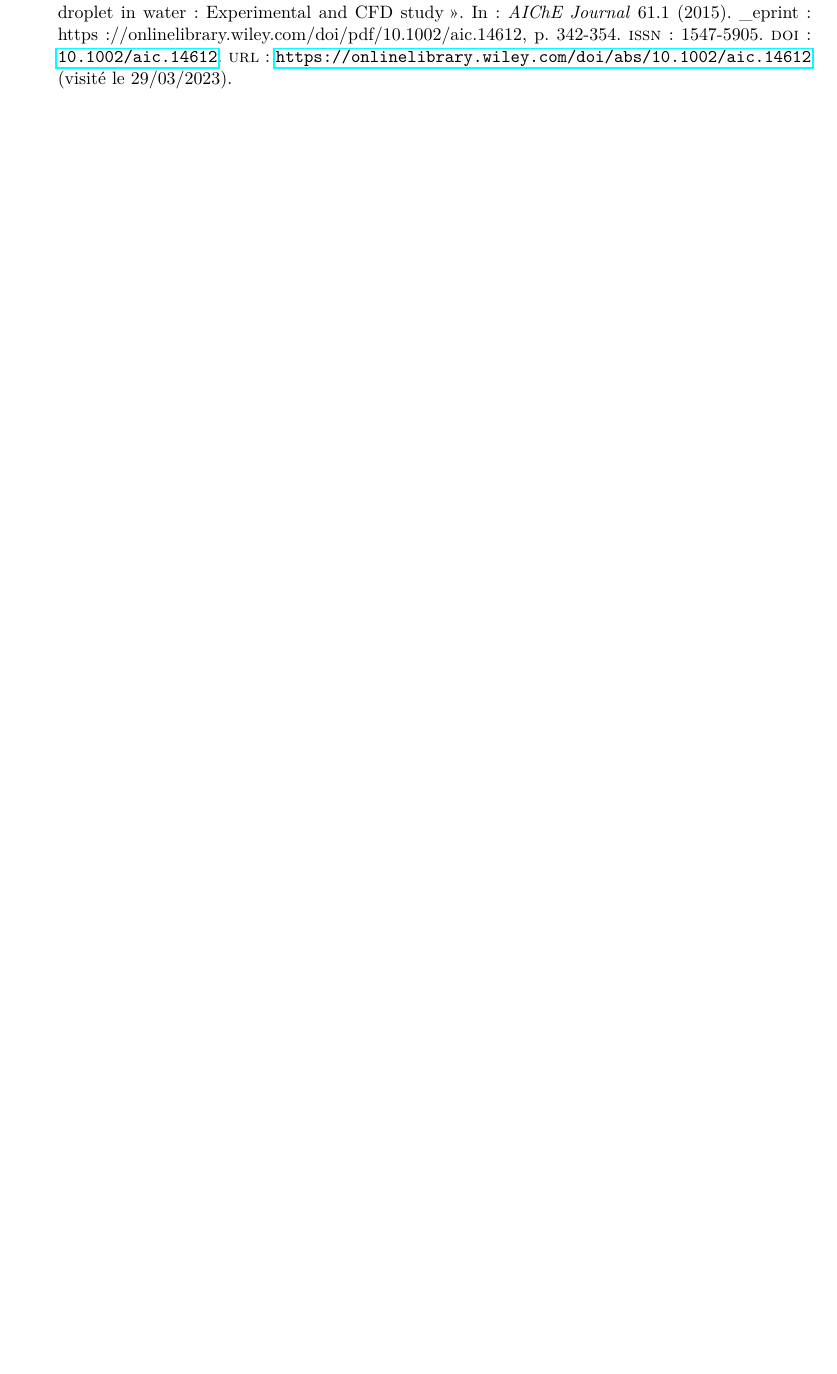
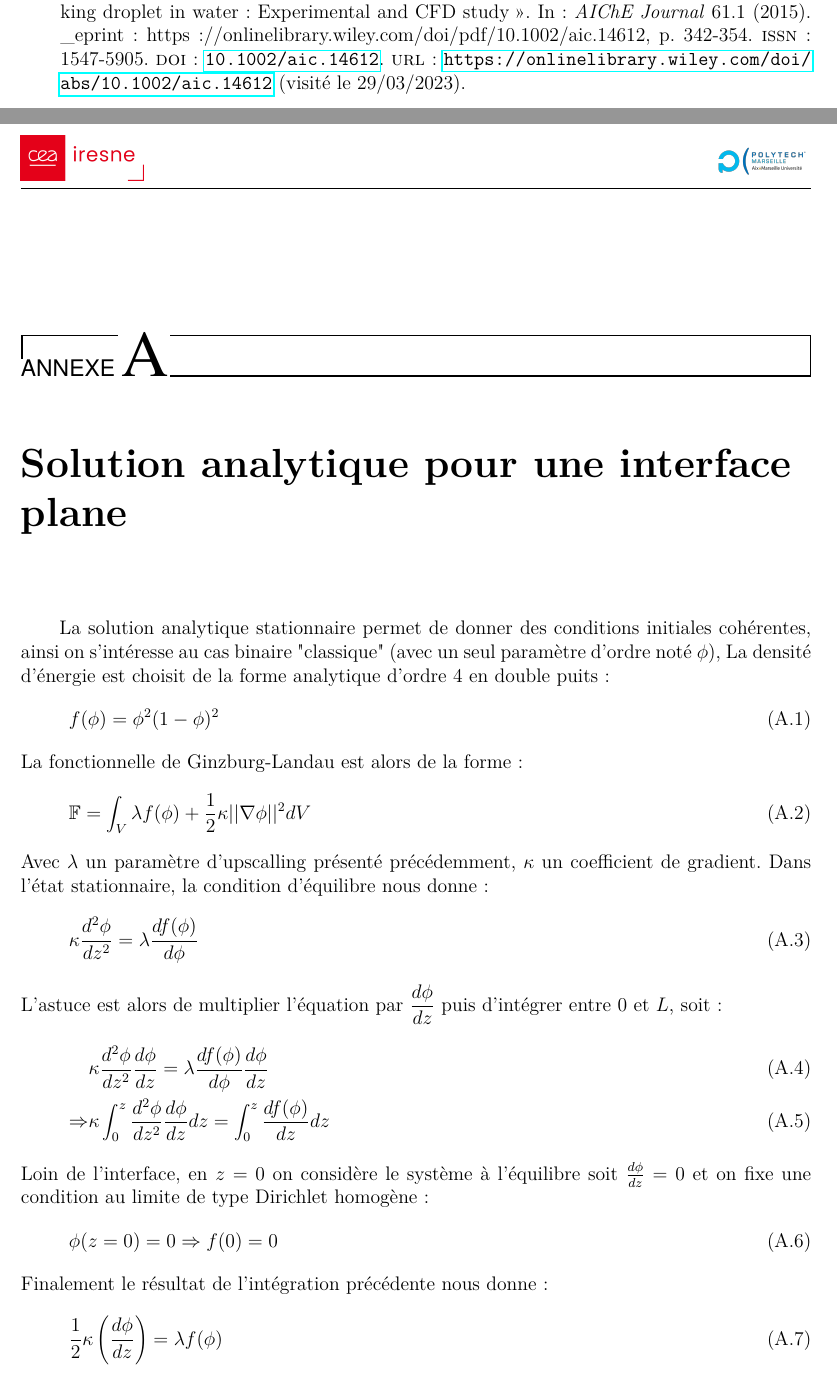
Before and after one commit to Clement-Plumecocq/stage_5A, a LaTeX thesis (template_rapport.tex, which reads Annexes/annexe1.tex): part of page 19 of 19 before the commit and two parts of pages 20 and 21 of 24 after it, the two joined at a grey line, cut so that both start at the same text, the shorter picture padded with empty space. The pictures show the PDF file template_rapport.pdf that the author committed with the source.

Commit message:
version mi mai

```diff
--- /dev/null
+++ b/Annexes/annexe1.tex
@@ -0,0 +1,28 @@
+\begin{appendix}
+\chapter{Solution analytique pour une interface plane}
+La solution analytique stationnaire permet de donner des conditions initiales cohérentes, ainsi on s'intéresse au cas binaire "classique" (avec un seul paramètre d'ordre noté $\phi$), La densité d'énergie est choisit de la forme analytique d'ordre 4 en double puits :
+\begin{equation}
+	f(\phi) = \phi^2 (1-\phi)^2
+\end{equation}
+La fonctionnelle de Ginzburg-Landau est alors de la forme :
+\begin{equation}
+	\mathbb{F} =\int_V \lambda f(\phi) + \frac{1}{2}\kappa ||\nabla \phi||^2 dV
+\end{equation}
+Avec $\lambda$ un paramètre d'upscalling présenté précédemment, $\kappa$ un coefficient de gradient.
+Dans l'état stationnaire, la condition d'équilibre nous donne :
+\begin{equation}
+	\kappa \frac{d^2\phi}{dz^2} = \lambda \frac{d f(\phi)}{d\phi}
+\end{equation}
+L'astuce est alors de multiplier l'équation par $\displaystyle \frac{d\phi}{dz}$ puis d'intégrer entre 0 et $L$, soit :
+\begin{align}
+	& \kappa \frac{d^2\phi}{dz^2}\frac{d\phi}{dz} = \lambda \frac{d f(\phi)}{d\phi}\frac{d\phi}{dz} \\
+	\Rightarrow & \kappa \int_0^z \frac{d^2\phi}{dz^2}\frac{d\phi}{dz} dz= \int_0^z \frac{d f(\phi)}{dz} dz
+\end{align}
+Loin de l'interface, en $z=0$ on considère le système à l'équilibre soit $\frac{d\phi}{dz} = 0$ et on fixe une condition au limite de type Dirichlet homogène :
+\begin{equation}
+	\phi (z= 0) = 0 \Rightarrow f(0) = 0
+\end{equation}
+Finalement le résultat de l'intégration précédente nous donne :
+\begin{equation}
+		\frac{1}{2}\kappa \left(\frac{d\phi}{dz}\right) = \lambda f(\phi)
+\end{equation}
@@ -0,0 +50,3 @@
+ \begin{equation}
+ \phi(z) = \frac{1}{2}\left(\tanh \left(\cfrac{1}{2}\sqrt{\frac{2\lambda}{\kappa}}z +C\right)+1\right)
+ \end{equation}
@@ -0,0 +58,6 @@
+\begin{equation}
+\sigma = \cfrac{\mathbb{F}-\mathbb{F}^{hom}}{S}
+\end{equation}
+Où $S$ représente la surface de l'interface, $\mathbb{F}$ l'énergie libre du système et $\mathbb{F}$ l'énergie libre homogène du système, c'est-à-dire l'énergie libre du système dénuée d'interface.
+Dans un premier temps on rappel la forme des fonctionnelles de Ginzburg-Landau associées à ses deux systèmes :
+\begin{align*}
@@ -0,0 +72,7 @@
+\begin{equation}
+\sigma = \int_{0}^L\sum_{i=1}^{n-1}\sum_{j=1}^{n-1}\frac{\kappa_{ij}}{2}\frac{ d\phi_i}{dz} \frac{ d\phi_j}{dz} + f(\phi_1,..,\phi_{n-1}) - f^{\alpha,eq} - \sum_{1}^{n-1}\tilde{\mu}_i^{eq}(\phi_i-\phi_i^{\alpha,eq}) dz
+\end{equation}
+La condition d'équilibre s'écrit :
+\begin{equation}
+\sum_{j=1}^{n-1} \kappa_{i,j} \frac{d^2\phi_j}{dz^2} = \left.\frac{\partial f}{\partial \phi_i}\right|_{\phi_{j\neq i}} - \tilde{\mu}_i^{eq}
+\end{equation}
--- a/template_rapport.tex
+++ b/template_rapport.tex
@@ -686,3 +687,30 @@ On note alors $\bm{\Gamma} = \left.\phi^{misc}\right.^i\left.\phi^{immi}\right.^
 \bm{\Gamma c = \Theta}
 \end{equation}
 Or on a cond($\Gamma$)$ \simeq 20626\gg 1$ ainsi le problème est mal conditionné (sur-déterminé) et les résultats ne peuvent être satisfaisant.
+
+\section{Solution analytique pour une interface plane}
+La solution analytique stationnaire permet de donner des conditions initiales cohérentes, ainsi on s'intéresse au cas binaire "classique" (avec un seul paramètre d'ordre noté $\phi$), La densité d'énergie est choisit de la forme analytique d'ordre 4 en double puits :
+\begin{equation}
+f(\phi) = \phi^2 (1-\phi)^2
+\end{equation}
+La fonctionnelle de Ginzburg-Landau est alors de la forme :
+\begin{equation}
+\mathbb{F} =\int_V \lambda f(\phi) + \frac{1}{2}\kappa ||\nabla \phi||^2 dV
+\end{equation}
+Dans l'état stationnaire, la condition d'équilibre nous donne :
+\begin{equation}
+\kappa \frac{d^2\phi}{dz^2} = \lambda \frac{d f(\phi)}{d\phi}
+\end{equation}
+L'astuce est alors de multiplier l'équation par $\displaystyle \frac{d\phi}{dz}$ puis d'intégrer entre 0 et $L$, soit :
+\begin{align}
+& \kappa \frac{d^2\phi}{dz^2}\frac{d\phi}{dz} = \lambda \frac{d f(\phi)}{d\phi}\frac{d\phi}{dz} \\
+\Rightarrow & \kappa \int_0^z \frac{d^2\phi}{dz^2}\frac{d\phi}{dz} dz= \int_0^z \frac{d f(\phi)}{dz} dz
+\end{align}
+Loin de l'interface, en $z=0$ on considère le système à l'équilibre soit $\frac{d\phi}{dz} = 0$ et on fixe une condition au limite de type Dirichlet homogène :
+\begin{equation}
+\phi (z= 0) = 0 \Rightarrow f(0) = 0
+\end{equation}
+Finalement le résultat de l'intégration précédente nous donne :
+\begin{equation}
+\frac{1}{2}\kappa \left(\frac{d\phi}{dz}\right) = \lambda f(\phi)
+\end{equation}
@@ -688,0 +738,4 @@ Or on a cond($\Gamma$)$ \simeq 20626\gg 1$ ainsi le problème est mal conditionn
+\begin{equation}
+\phi(z) = \frac{1}{2}\left(\tanh \left(\cfrac{1}{2}\sqrt{\frac{2\lambda}{\kappa}}z +C\right)+1\right)
+\end{equation}
+La constante $C$ peut être déterminé à partir d'une valeur moyenne du paramètre d'ordre, cette résolution ne sera pas explicité ici.
```
Also changed, not shown: template_rapport.bbl, template_rapport.pdf, Annexes/annexe1.tex (54 more changed lines), template_rapport.tex (24 more changed lines), 6 other files.
